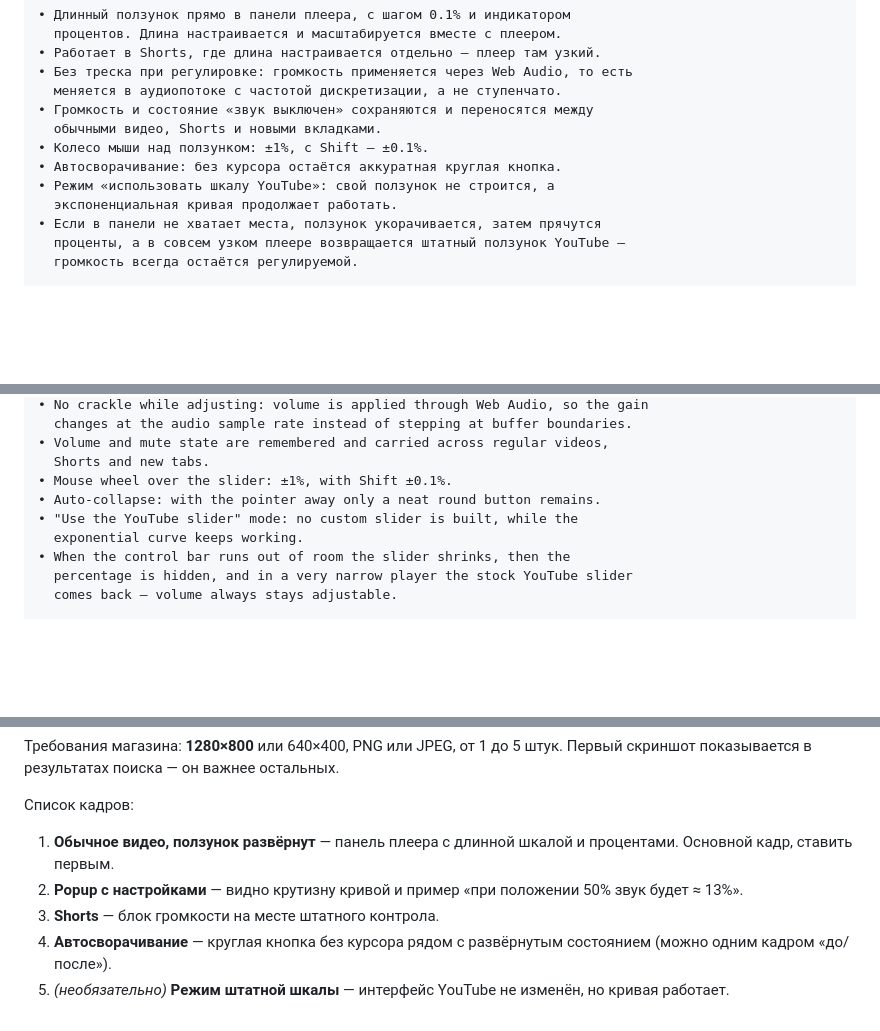
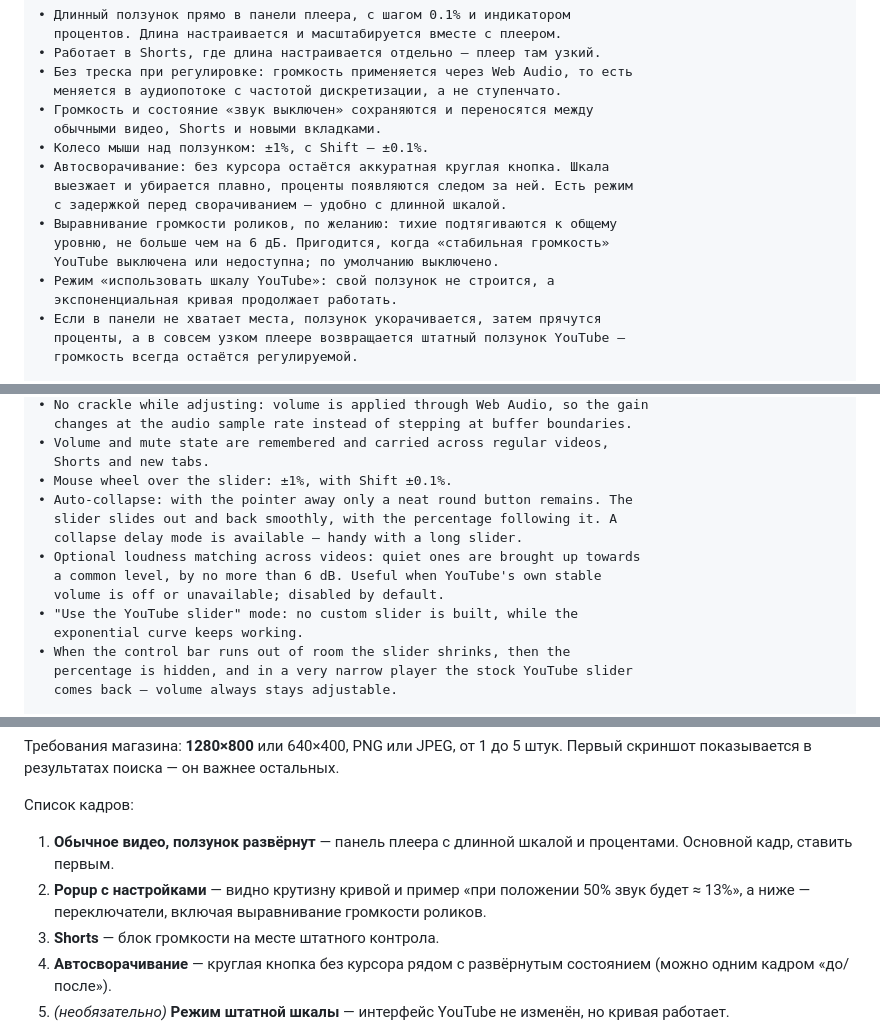
Before and after one commit to rberezov/youtube-volume, a Markdown page: STORE.md, 3 parts joined by grey strips. GitHub-like rendering; blank space fills up the shorter version.

Commit message:
Bring the store listing up to what the extension does now
The listing text described 1.15.0: it knew nothing about loudness matching
across videos, the collapse delay mode, or how the slider opens and closes
today. Wording follows the popup labels in _locales so the listing and the
interface say the same thing.

The screenshot list gains a note that the settings window now shows the
switches below the curve, loudness matching among them. Permissions,
privacy copy and the pre-publish checklist are unchanged — nothing about
them moved.

```diff
--- a/STORE.md
+++ b/STORE.md
@@ -35,7 +35,12 @@
 • Громкость и состояние «звук выключен» сохраняются и переносятся между
   обычными видео, Shorts и новыми вкладками.
 • Колесо мыши над ползунком: ±1%, с Shift — ±0.1%.
-• Автосворачивание: без курсора остаётся аккуратная круглая кнопка.
+• Автосворачивание: без курсора остаётся аккуратная круглая кнопка. Шкала
+  выезжает и убирается плавно, проценты появляются следом за ней. Есть режим
+  с задержкой перед сворачиванием — удобно с длинной шкалой.
+• Выравнивание громкости роликов, по желанию: тихие подтягиваются к общему
+  уровню, не больше чем на 6 дБ. Пригодится, когда «стабильная громкость»
+  YouTube выключена или недоступна; по умолчанию выключено.
 • Режим «использовать шкалу YouTube»: свой ползунок не строится, а
   экспоненциальная кривая продолжает работать.
 • Если в панели не хватает места, ползунок укорачивается, затем прячутся
@@ -82,7 +87,12 @@ WHAT ELSE
 • Volume and mute state are remembered and carried across regular videos,
   Shorts and new tabs.
 • Mouse wheel over the slider: ±1%, with Shift ±0.1%.
-• Auto-collapse: with the pointer away only a neat round button remains.
+• Auto-collapse: with the pointer away only a neat round button remains. The
+  slider slides out and back smoothly, with the percentage following it. A
+  collapse delay mode is available — handy with a long slider.
+• Optional loudness matching across videos: quiet ones are brought up towards
+  a common level, by no more than 6 dB. Useful when YouTube's own stable
+  volume is off or unavailable; disabled by default.
 • "Use the YouTube slider" mode: no custom slider is built, while the
   exponential curve keeps working.
 • When the control bar runs out of room the slider shrinks, then the
@@ -136,7 +146,8 @@ Chrome Web Store требует объяснить каждое разрешен
 1. **Обычное видео, ползунок развёрнут** — панель плеера с длинной шкалой и
    процентами. Основной кадр, ставить первым.
 2. **Popup с настройками** — видно крутизну кривой и пример «при положении 50%
-   звук будет ≈ 13%».
+   звук будет ≈ 13%», а ниже — переключатели, включая выравнивание громкости
+   роликов.
 3. **Shorts** — блок громкости на месте штатного контрола.
 4. **Автосворачивание** — круглая кнопка без курсора рядом с развёрнутым
    состоянием (можно одним кадром «до/после»).
```
